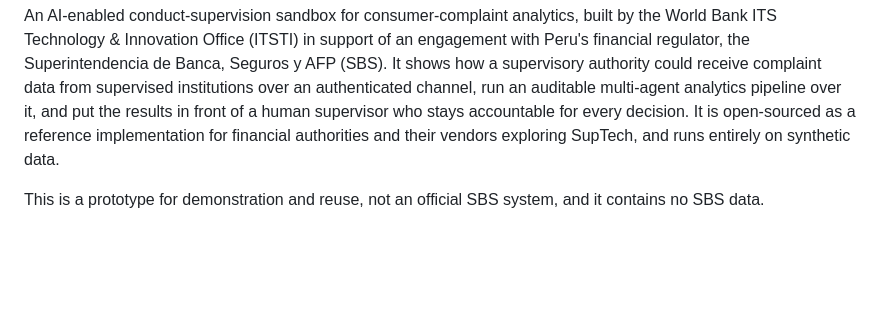
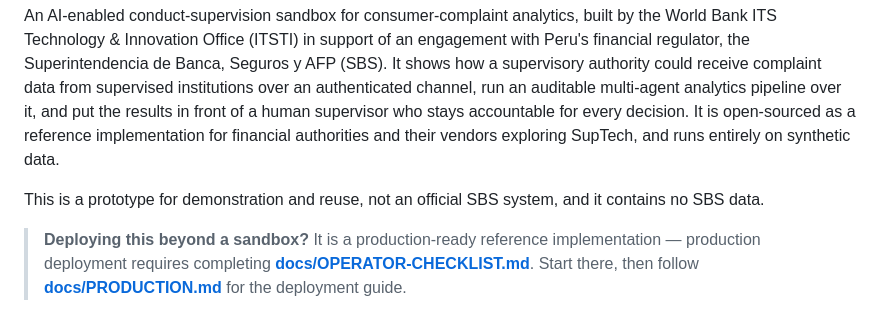
Before and after one commit to WBG-ITS-Innovation/sbs-peru-sandbox, a Markdown page: README.md, the part around the change. GitHub-like rendering; blank space fills up the shorter version.

```diff
--- a/README.md
+++ b/README.md
@@ -3,6 +3,8 @@
 An AI-enabled conduct-supervision sandbox for consumer-complaint analytics, built by the World Bank ITS Technology & Innovation Office (ITSTI) in support of an engagement with Peru's financial regulator, the Superintendencia de Banca, Seguros y AFP (SBS). It shows how a supervisory authority could receive complaint data from supervised institutions over an authenticated channel, run an auditable multi-agent analytics pipeline over it, and put the results in front of a human supervisor who stays accountable for every decision. It is open-sourced as a reference implementation for financial authorities and their vendors exploring SupTech, and runs entirely on synthetic data.
 
 This is a prototype for demonstration and reuse, not an official SBS system, and it contains no SBS data.
+
+> **Deploying this beyond a sandbox?** It is a production-ready reference implementation — production deployment requires completing **[docs/OPERATOR-CHECKLIST.md](docs/OPERATOR-CHECKLIST.md)**. Start there, then follow **[docs/PRODUCTION.md](docs/PRODUCTION.md)** for the deployment guide.
 
 ![Supervisor cockpit](docs/assets/cockpit.png)
 
```
Also changed, not shown: docs/OPERATOR-CHECKLIST.md (added, +191 -0 lines).
